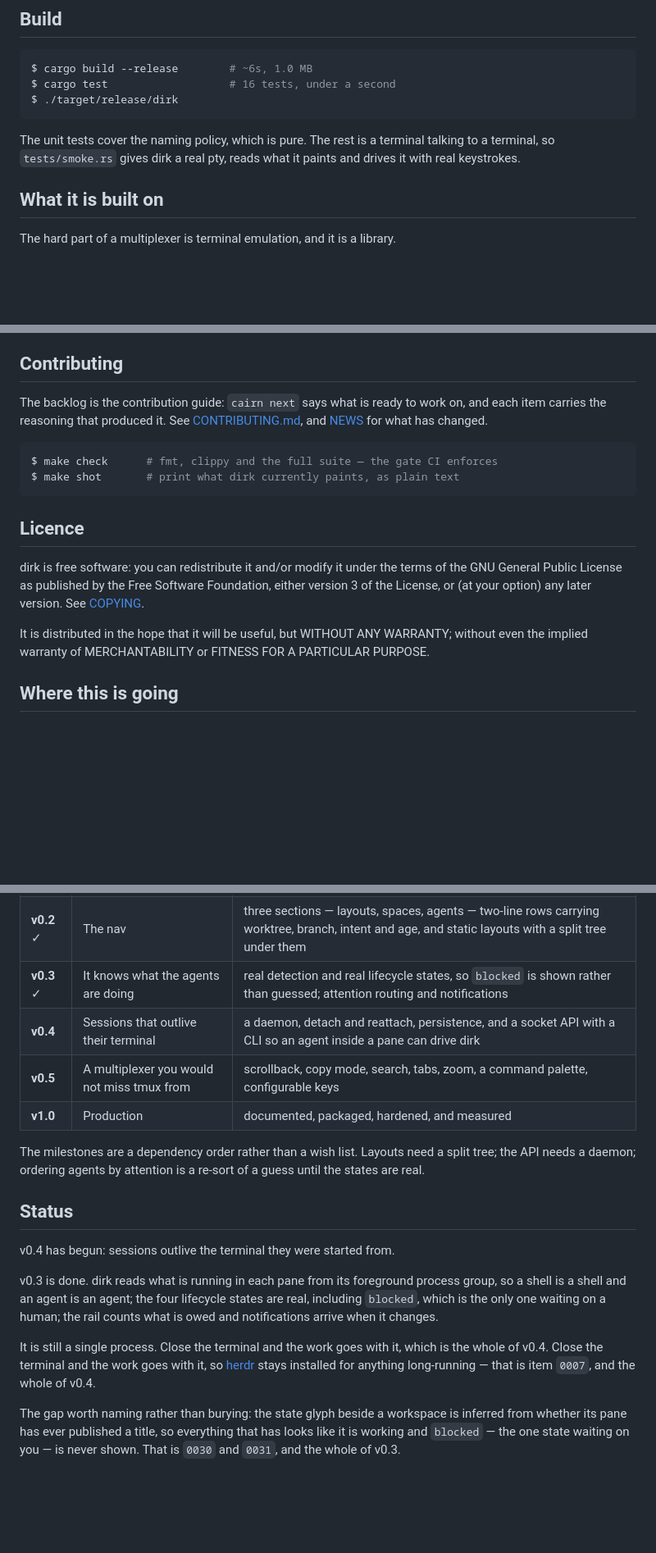
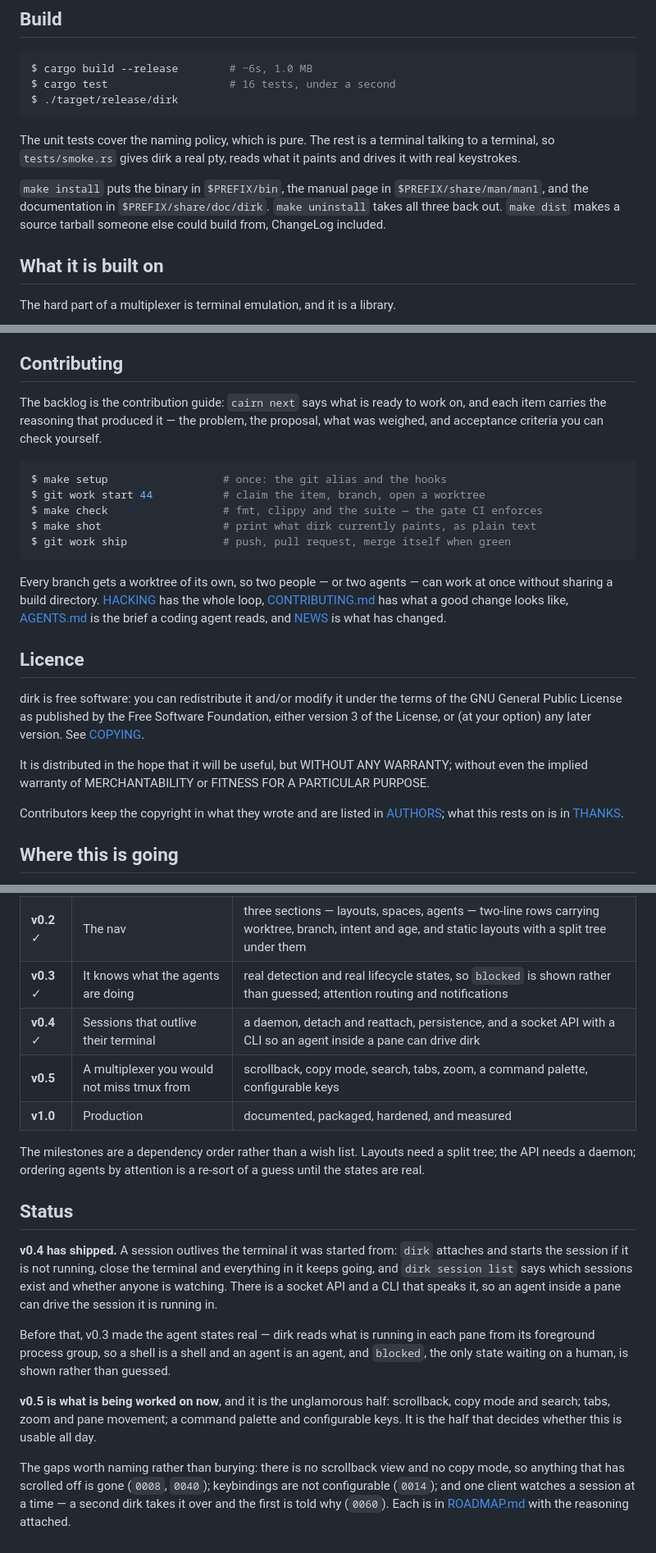
Before and after one commit to oddurs/dirk, a Markdown page: README.md, 3 parts joined by grey strips. Shown at 82% size. Rendered like a GitHub page; blank space fills up the shorter version.

````diff
--- a/README.md
+++ b/README.md
@@ -637,6 +661,11 @@ The unit tests cover the naming policy, which is pure. The rest is a terminal
 talking to a terminal, so `tests/smoke.rs` gives dirk a real pty, reads what it
 paints and drives it with real keystrokes.
 
+`make install` puts the binary in `$PREFIX/bin`, the manual page in
+`$PREFIX/share/man/man1`, and the documentation in `$PREFIX/share/doc/dirk`.
+`make uninstall` takes all three back out. `make dist` makes a source tarball
+someone else could build from, ChangeLog included.
+
 ## What it is built on
 
 The hard part of a multiplexer is terminal emulation, and it is a library.
@@ -653,13 +682,22 @@ routing, the hit map, the render composition and the naming policy.
 ## Contributing
 
 The backlog is the contribution guide: `cairn next` says what is ready to work
-on, and each item carries the reasoning that produced it. See
-[CONTRIBUTING.md](CONTRIBUTING.md), and [NEWS](NEWS) for what has changed.
+on, and each item carries the reasoning that produced it — the problem, the
+proposal, what was weighed, and acceptance criteria you can check yourself.
 
 ```console
-$ make check      # fmt, clippy and the full suite — the gate CI enforces
-$ make shot       # print what dirk currently paints, as plain text
+$ make setup                  # once: the git alias and the hooks
+$ git work start 44           # claim the item, branch, open a worktree
+$ make check                  # fmt, clippy and the suite — the gate CI enforces
+$ make shot                   # print what dirk currently paints, as plain text
+$ git work ship               # push, pull request, merge itself when green
 ```
+
+Every branch gets a worktree of its own, so two people — or two agents — can
+work at once without sharing a build directory. [HACKING](HACKING) has the whole
+loop, [CONTRIBUTING.md](CONTRIBUTING.md) has what a good change looks like,
+[AGENTS.md](AGENTS.md) is the brief a coding agent reads, and [NEWS](NEWS) is
+what has changed.
 
 ## Licence
 
@@ -672,6 +710,9 @@ It is distributed in the hope that it will be useful, but WITHOUT ANY WARRANTY;
 without even the implied warranty of MERCHANTABILITY or FITNESS FOR A
 PARTICULAR PURPOSE.
 
+Contributors keep the copyright in what they wrote and are listed in
+[AUTHORS](AUTHORS); what this rests on is in [THANKS](THANKS).
+
 ## Where this is going
 
 The sidebar is the product, and v0.1 has a sketch of it. The roadmap is
@@ -683,7 +724,7 @@ The sidebar is the product, and v0.1 has a sketch of it. The roadmap is
 | **v0.1** ✓ | It runs | panes on a pty, a clickable sidebar, a rail, naming |
 | **v0.2** ✓ | The nav | three sections — layouts, spaces, agents — two-line rows carrying worktree, branch, intent and age, and static layouts with a split tree under them |
 | **v0.3** ✓ | It knows what the agents are doing | real detection and real lifecycle states, so `blocked` is shown rather than guessed; attention routing and notifications |
-| **v0.4** | Sessions that outlive their terminal | a daemon, detach and reattach, persistence, and a socket API with a CLI so an agent inside a pane can drive dirk |
+| **v0.4** ✓ | Sessions that outlive their terminal | a daemon, detach and reattach, persistence, and a socket API with a CLI so an agent inside a pane can drive dirk |
 | **v0.5** | A multiplexer you would not miss tmux from | scrollback, copy mode, search, tabs, zoom, a command palette, configurable keys |
 | **v1.0** | Production | documented, packaged, hardened, and measured |
 
@@ -693,19 +734,24 @@ a guess until the states are real.
 
 ## Status
 
-v0.4 has begun: sessions outlive the terminal they were started from.
+**v0.4 has shipped.** A session outlives the terminal it was started from:
+`dirk` attaches and starts the session if it is not running, close the terminal
+and everything in it keeps going, and `dirk session list` says which sessions
+exist and whether anyone is watching. There is a socket API and a CLI that
+speaks it, so an agent inside a pane can drive the session it is running in.
 
-v0.3 is done. dirk reads what is running in each pane from its foreground
-process group, so a shell is a shell and an agent is an agent; the four
-lifecycle states are real, including `blocked`, which is the only one waiting on
-a human; the rail counts what is owed and notifications arrive when it changes.
+Before that, v0.3 made the agent states real — dirk reads what is running in
+each pane from its foreground process group, so a shell is a shell and an agent
+is an agent, and `blocked`, the only state waiting on a human, is shown rather
+than guessed.
 
-It is still a single process. Close the terminal and the work goes with it,
-which is the whole of v0.4. Close the terminal and the work goes with it, so
-[herdr](https://herdr.dev) stays installed for anything long-running — that is
-item `0007`, and the whole of v0.4.
+**v0.5 is what is being worked on now**, and it is the unglamorous half:
+scrollback, copy mode and search; tabs, zoom and pane movement; a command
+palette and configurable keys. It is the half that decides whether this is
+usable all day.
 
-The gap worth naming rather than burying: the state glyph beside a workspace is
-inferred from whether its pane has ever published a title, so everything that
-has looks like it is working and `blocked` — the one state waiting on you — is
-never shown. That is `0030` and `0031`, and the whole of v0.3.
+The gaps worth naming rather than burying: there is no scrollback view and no
+copy mode, so anything that has scrolled off is gone (`0008`, `0040`);
+keybindings are not configurable (`0014`); and one client watches a session at a
+time — a second dirk takes it over and the first is told why (`0060`). Each is
+in [ROADMAP.md](ROADMAP.md) with the reasoning attached.
````
Also changed, not shown: other parts of README.md (+24 -0 lines), CONTRIBUTING.md (+30 -7 lines).
